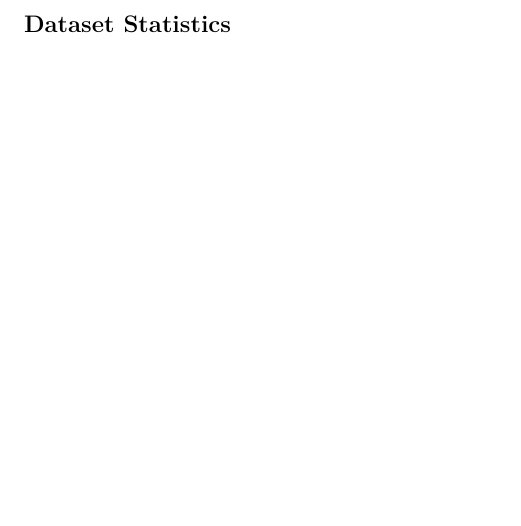
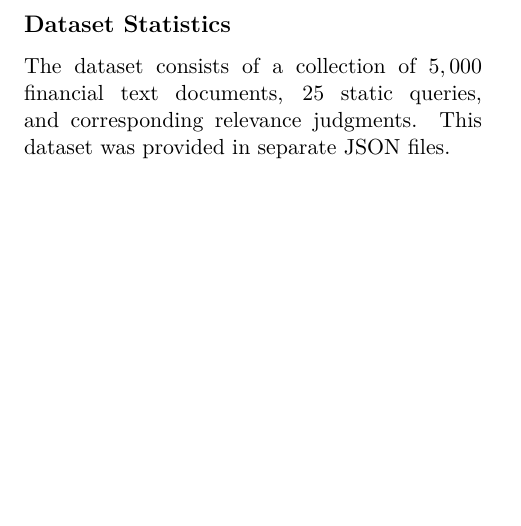
Before and after one commit to toniodr/Financial-Literacy-for-Students, a LaTeX document (report/main.tex, which reads report/sections/dataset_analysis.tex): part of page 6 of 12, cut so that both start at the same text, the shorter picture padded with empty space. Compiled offline with pdfLaTeX.

Commit message:
added to data description

```diff
--- a/report/sections/dataset_analysis.tex
+++ b/report/sections/dataset_analysis.tex
@@ -9,3 +9,7 @@
 \subsection*{Dataset Statistics}
 \phantomsection
 \addcontentsline{toc}{subsection}{Dataset Statistics}
+
+The dataset consists of a collection of $5,000$ financial text documents, $25$
+static queries, and corresponding relevance judgments. This dataset was
+provided in separate JSON files.
```
Also changed, not shown: report/main.pdf.
